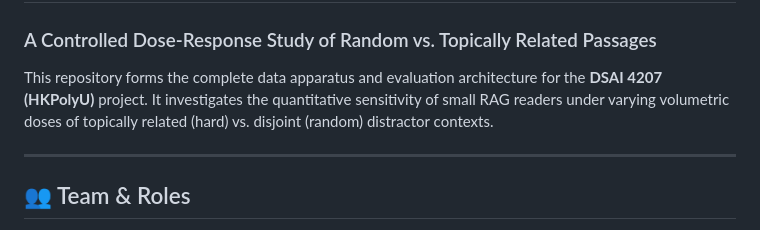
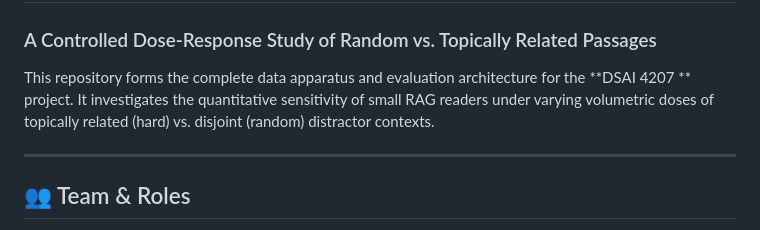
Before and after one commit to ChanKwingHei123/DSAI-4207-project, a Markdown page: README.md, the part around the change. GitHub-like rendering.

```diff
--- a/README.md
+++ b/README.md
@@ -1,7 +1,7 @@
 # Does Irrelevant Context Hurt Small RAG Readers?
 ### A Controlled Dose-Response Study of Random vs. Topically Related Passages
 
-This repository forms the complete data apparatus and evaluation architecture for the **DSAI 4207 (HKPolyU)** project. It investigates the quantitative sensitivity of small RAG readers under varying volumetric doses of topically related (hard) vs. disjoint (random) distractor contexts.
+This repository forms the complete data apparatus and evaluation architecture for the **DSAI 4207 ** project. It investigates the quantitative sensitivity of small RAG readers under varying volumetric doses of topically related (hard) vs. disjoint (random) distractor contexts.
 
 ---
 
```
